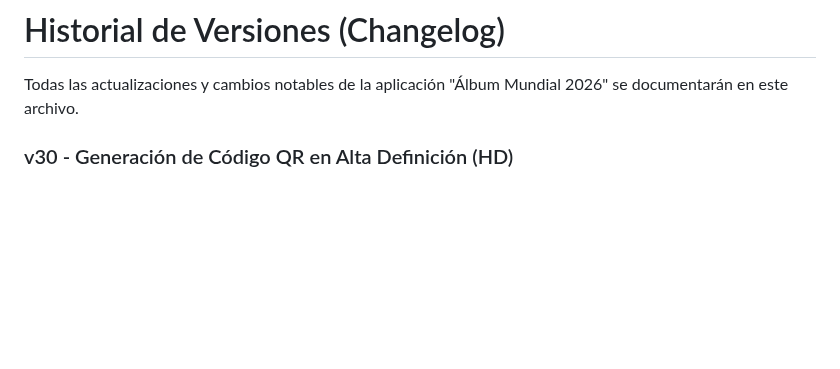
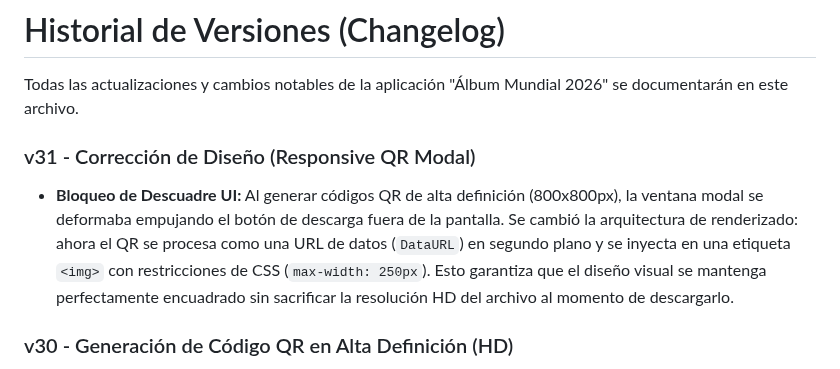
Before and after one commit to PeyoCL/Album_mundial_2026, a Markdown page: CHANGELOG.md, the part around the change. Drawn GitHub-style; blank space fills up the shorter version.

```diff
--- a/CHANGELOG.md
+++ b/CHANGELOG.md
@@ -1,6 +1,9 @@
 # Historial de Versiones (Changelog)
 
 Todas las actualizaciones y cambios notables de la aplicación "Álbum Mundial 2026" se documentarán en este archivo.
+
+### v31 - Corrección de Diseño (Responsive QR Modal)
+- **Bloqueo de Descuadre UI:** Al generar códigos QR de alta definición (800x800px), la ventana modal se deformaba empujando el botón de descarga fuera de la pantalla. Se cambió la arquitectura de renderizado: ahora el QR se procesa como una URL de datos (`DataURL`) en segundo plano y se inyecta en una etiqueta `<img>` con restricciones de CSS (`max-width: 250px`). Esto garantiza que el diseño visual se mantenga perfectamente encuadrado sin sacrificar la resolución HD del archivo al momento de descargarlo.
 
 ### v30 - Generación de Código QR en Alta Definición (HD)
 - **Corrección de Anti-aliasing:** Se solucionó el error de "pixelado gris" que ocurría al generar códigos QR con más de 100 láminas. Ahora, la aplicación genera el QR internamente en Alta Definición (800x800 píxeles), forzando a que cada cuadro del QR sea un bloque de píxeles enteros, garantizando un alto contraste para los escáneres.
```
